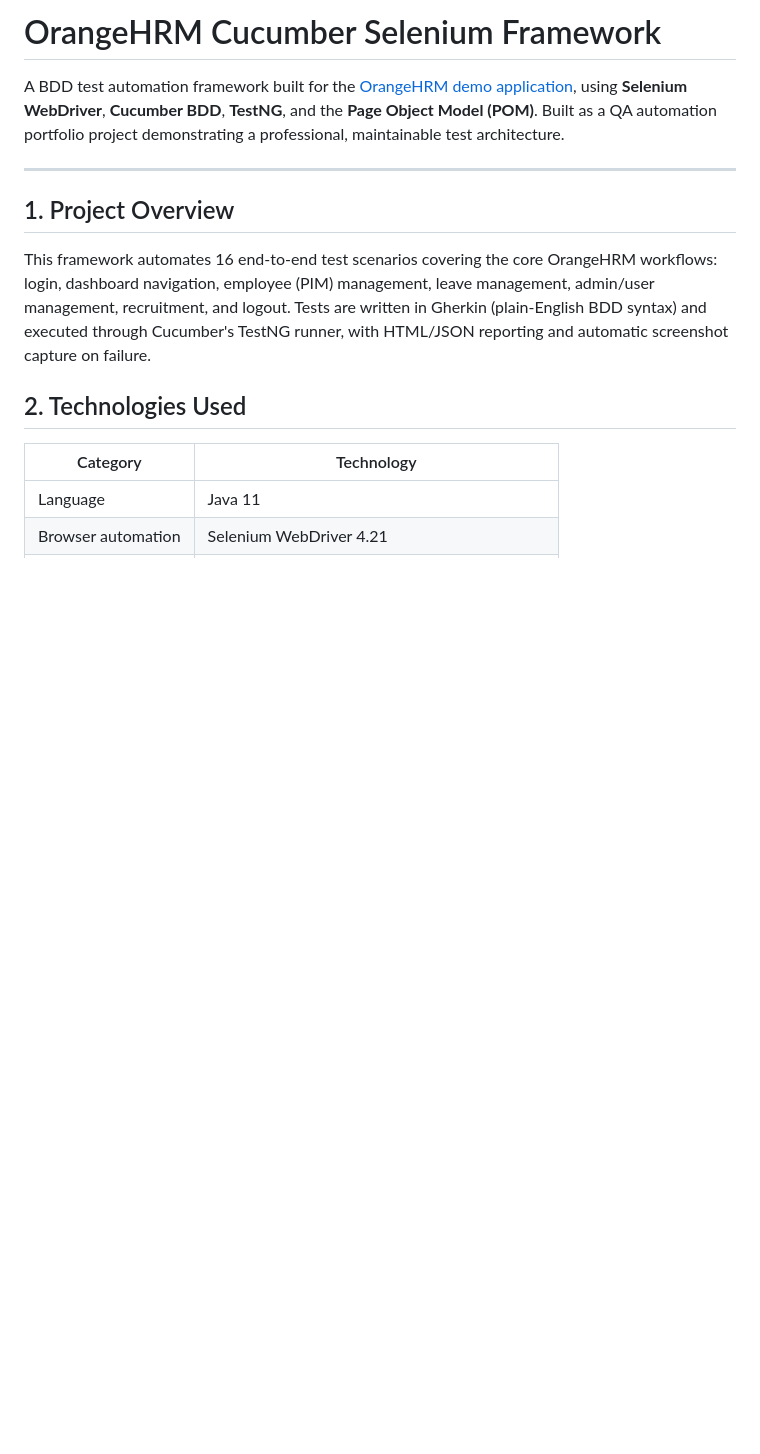
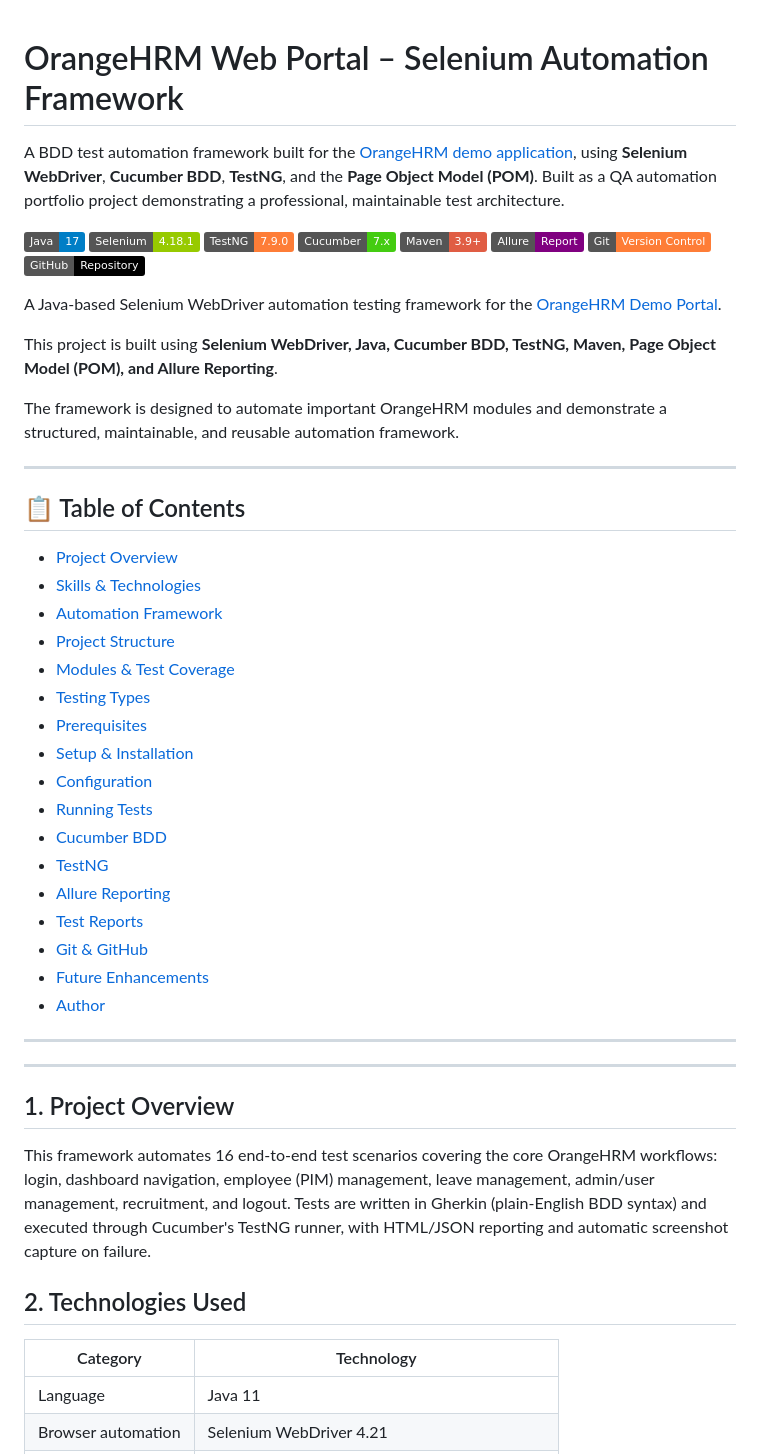
Before and after one commit to soumyaranjansahoo5/OrangeHRM-Cucumber-Selenium-Allure-Framework, a Markdown page: README.md, the part around the change. Rendered like a GitHub page; badges without logos; blank space fills up the shorter version.

Commit message:
write and add the skill in the readme code

```diff
--- a/README.md
+++ b/README.md
@@ -1,7 +1,48 @@
-# OrangeHRM Cucumber Selenium Framework
 
+
+
+# OrangeHRM Web Portal – Selenium Automation Framework
 A BDD test automation framework built for the [OrangeHRM demo application](https://opensource-demo.orangehrmlive.com/web/index.php/auth/login), using **Selenium WebDriver**, **Cucumber BDD**, **TestNG**, and the **Page Object Model (POM)**. Built as a QA automation portfolio project demonstrating a professional, maintainable test architecture.
 
+![Java](https://img.shields.io/badge/Java-17-blue)
+![Selenium](https://img.shields.io/badge/Selenium-4.18.1-green)
+![TestNG](https://img.shields.io/badge/TestNG-7.9.0-orange)
+![Cucumber](https://img.shields.io/badge/Cucumber-7.x-brightgreen)
+![Maven](https://img.shields.io/badge/Maven-3.9%2B-red)
+![Allure](https://img.shields.io/badge/Allure-Report-purple)
+![Git](https://img.shields.io/badge/Git-Version%20Control-orange)
+![GitHub](https://img.shields.io/badge/GitHub-Repository-black)
+
+A Java-based Selenium WebDriver automation testing framework for the
+[OrangeHRM Demo Portal](https://opensource-demo.orangehrmlive.com/).
+
+This project is built using **Selenium WebDriver, Java, Cucumber BDD, TestNG, Maven, Page Object Model (POM), and Allure Reporting**.
+
+The framework is designed to automate important OrangeHRM modules and demonstrate a structured, maintainable, and reusable automation framework.
+
+---
+
+## 📋 Table of Contents
+
+- [Project Overview](#-project-overview)
+- [Skills & Technologies](#-skills--technologies)
+- [Automation Framework](#-automation-framework)
+- [Project Structure](#-project-structure)
+- [Modules & Test Coverage](#-modules--test-coverage)
+- [Testing Types](#-testing-types)
+- [Prerequisites](#-prerequisites)
+- [Setup & Installation](#-setup--installation)
+- [Configuration](#-configuration)
+- [Running Tests](#-running-tests)
+- [Cucumber BDD](#-cucumber-bdd)
+- [TestNG](#-testng)
+- [Allure Reporting](#-allure-reporting)
+- [Test Reports](#-test-reports)
+- [Git & GitHub](#-git--github)
+- [Future Enhancements](#-future-enhancements)
+- [Author](#-author)
+
+---
 ---
 
 ## 1. Project Overview
```
